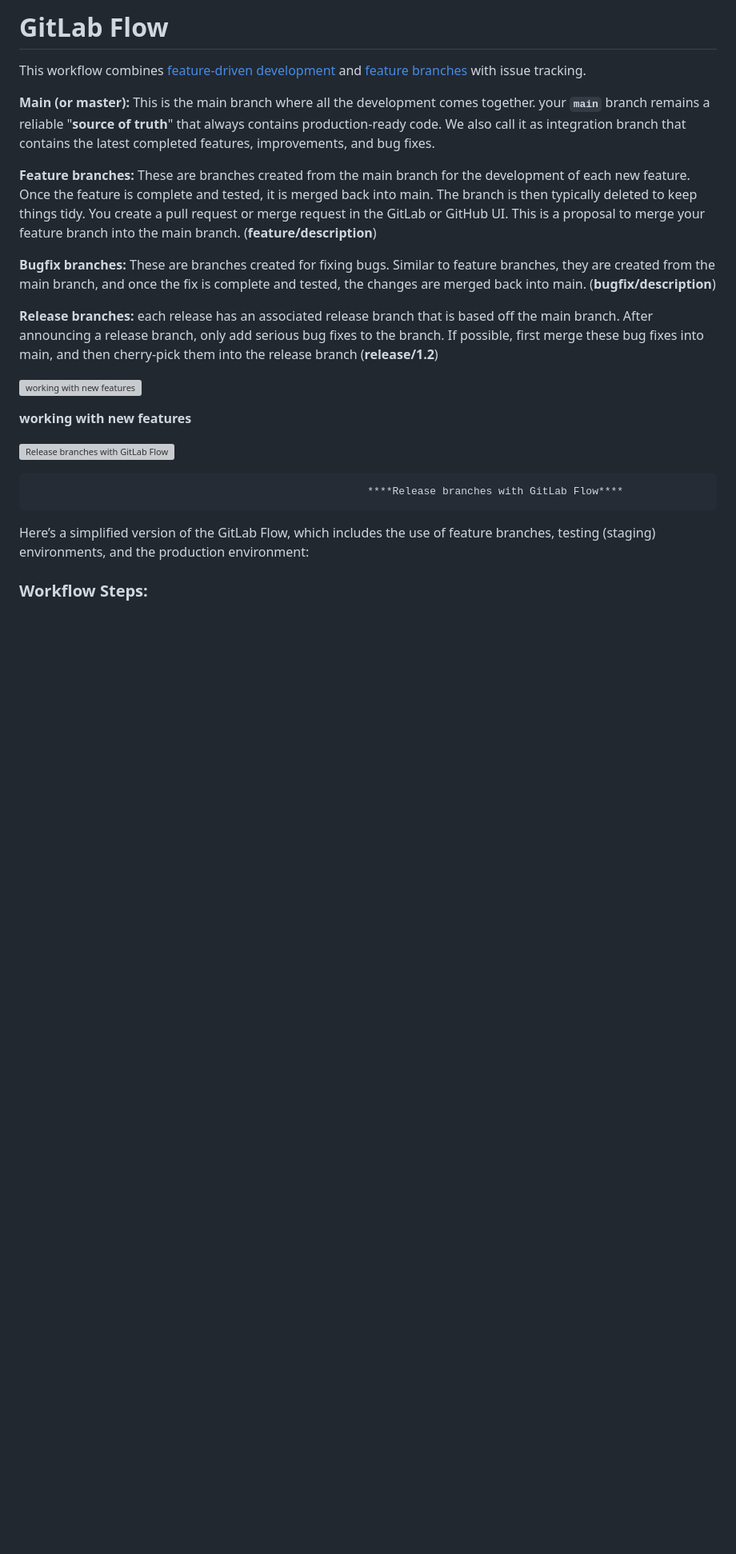
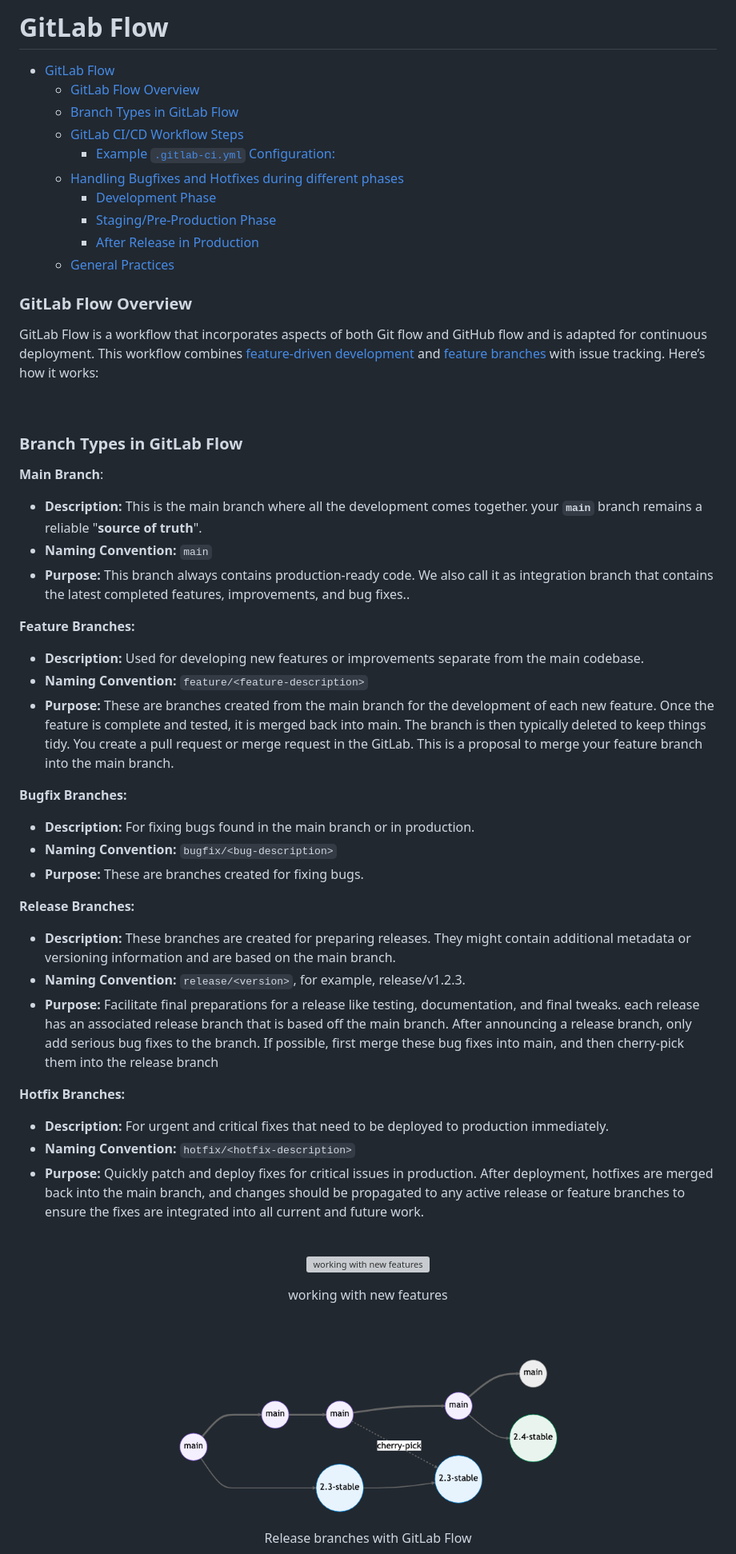
Before and after one commit to Aymane1998/boilerplate_back, a Markdown page: doc/git_branch_strategy.md, the part around the change printed below. Shown: that part at 80% size. Drawn GitHub-style; pictures changed too: doc/assets/img/release-branch.png (added); blank space fills up the shorter version; grey boxes are pictures that could not be loaded.

Commit message:
update git branching strategy doc

```diff
--- a/doc/git_branch_strategy.md
+++ b/doc/git_branch_strategy.md
@@ -1,23 +1,61 @@
-# **GitLab Flow**
+# GitLab Flow
 
-This workflow combines [feature-driven development](https://en.wikipedia.org/wiki/Feature-driven_development) and [feature branches](https://martinfowler.com/bliki/FeatureBranch.html) with issue tracking.
+- [GitLab Flow](#gitlab-flow)
+    - [GitLab Flow Overview](#gitlab-flow-overview)
+    - [Branch Types in GitLab Flow](#branch-types-in-gitlab-flow)
+    - [GitLab CI/CD Workflow Steps](#gitlab-cicd-workflow-steps)
+      - [Example `.gitlab-ci.yml` Configuration:](#example-gitlab-ciyml-configuration)
+    - [Handling Bugfixes and Hotfixes during different phases](#handling-bugfixes-and-hotfixes-during-different-phases)
+      - [Development Phase](#development-phase)
+      - [Staging/Pre-Production Phase](#stagingpre-production-phase)
+      - [After Release in Production](#after-release-in-production)
+    - [General Practices](#general-practices)
 
-**Main (or master):** This is the main branch where all the development comes together. your **`main`** branch remains a reliable "**source of truth**" that always contains production-ready code. We also call it as integration branch that contains the latest completed features, improvements, and bug fixes.
 
-**Feature branches:** These are branches created from the main branch for the development of each new feature. Once the feature is complete and tested, it is merged back into main. The branch is then typically deleted to keep things tidy. You create a pull request or merge request in the GitLab or GitHub UI. This is a proposal to merge your feature branch into the main branch. (**feature/description**)
+### GitLab Flow Overview
+GitLab Flow is a workflow that incorporates aspects of both Git flow and GitHub flow and is adapted for continuous deployment. This workflow combines [feature-driven development](https://en.wikipedia.org/wiki/Feature-driven_development) and [feature branches](https://martinfowler.com/bliki/FeatureBranch.html) with issue tracking. Here’s how it works:
 
-**Bugfix branches:** These are branches created for fixing bugs. Similar to feature branches, they are created from the main branch, and once the fix is complete and tested, the changes are merged back into main. (**bugfix/description**)
+<br/>
 
-**Release branches:** each release has an associated release branch that is based off the main branch. After announcing a release branch, only add serious bug fixes to the branch. If possible, first merge these bug fixes into main, and then cherry-pick them into the release branch (**release/1.2**)
+### Branch Types in GitLab Flow
+**Main Branch**:
+- **Description:** This is the main branch where all the development comes together. your **`main`** branch remains a reliable "**source of truth**".
+- **Naming Convention:** `main`
+- **Purpose:** This branch always contains production-ready code. We also call it as integration branch that contains the latest completed features, improvements, and bug fixes..
 
-![**working with new features**](https://s3-us-west-2.amazonaws.com/secure.notion-static.com/b9546257-6c69-4eed-8908-c6148900781d/git-flow.svg)
+**Feature Branches:**
+- **Description:** Used for developing new features or improvements separate from the main codebase.
+- **Naming Convention:** `feature/<feature-description>`
+- **Purpose:** These are branches created from the main branch for the development of each new feature. Once the feature is complete and tested, it is merged back into main. The branch is then typically deleted to keep things tidy. You create a pull request or merge request in the GitLab. This is a proposal to merge your feature branch into the main branch.
 
-**working with new features**
+**Bugfix Branches:**
+- **Description:** For fixing bugs found in the main branch or in production.
+- **Naming Convention:** `bugfix/<bug-description>`
+- **Purpose:** These are branches created for fixing bugs.
 
-![                                                          ****Release branches with GitLab Flow****](https://s3-us-west-2.amazonaws.com/secure.notion-static.com/ecac5d5e-00f4-46b2-a5f5-58a619c0cdb3/Untitled.png)
+**Release Branches:**
+- **Description:** These branches are created for preparing releases. They might contain additional metadata or versioning information and are based on the main branch.
+- **Naming Convention:** `release/<version>`, for example, release/v1.2.3.
+- **Purpose:** Facilitate final preparations for a release like testing, documentation, and final tweaks. each release has an associated release branch that is based off the main branch. After announcing a release branch, only add serious bug fixes to the branch. If possible, first merge these bug fixes into main, and then cherry-pick them into the release branch
 
-                                                          ****Release branches with GitLab Flow****
+**Hotfix Branches:**
+- **Description:** For urgent and critical fixes that need to be deployed to production immediately.
+- **Naming Convention:** `hotfix/<hotfix-description>`
+- **Purpose:** Quickly patch and deploy fixes for critical issues in production. After deployment, hotfixes are merged back into the main branch, and changes should be propagated to any active release or feature branches to ensure the fixes are integrated into all current and future work.
 
-Here’s a simplified version of the GitLab Flow, which includes the use of feature branches, testing (staging) environments, and the production environment:
 
-### Workflow Steps:
+<br/>
+<p align="center">
+  <img alt="working with new features" src="assets/img/git-flow.svg" height=400 />
+  <p align="center">working with new features</p>
+</p>
+<br/>
+
+<br/>
+<p align="center">
+  <img alt="release branches with GitLab Flow" src="assets/img/release-branch.png" height=200 />
+  <p align="center">Release branches with GitLab Flow</p>
+</p>
+<br/>
+
+
```
Also changed, not shown: other parts of doc/git_branch_strategy.md (+95 -46 lines), 3 other files.
